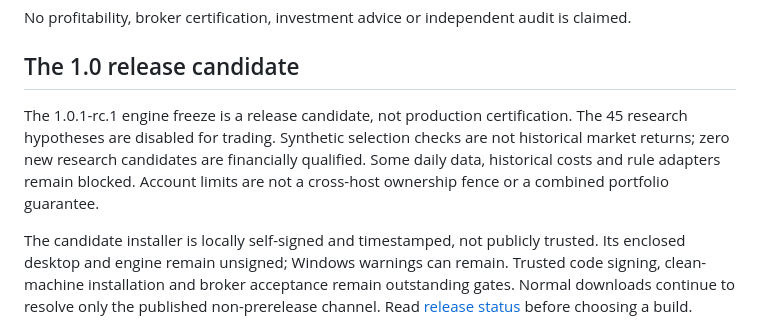
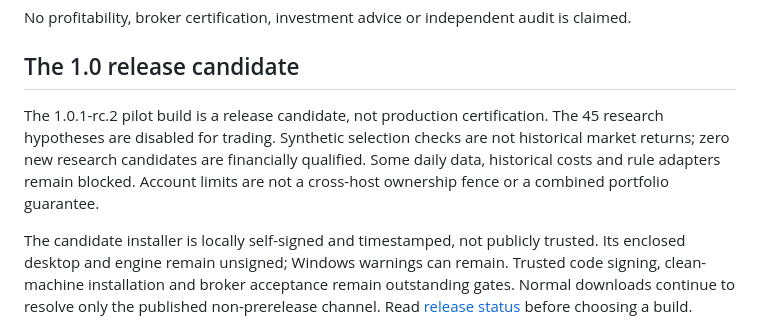
Before and after one commit to EmmanuelMmanda/LunaBot-Desktop, a Markdown page: docs/PRODUCT-LIMITS.md, the part around the change. Drawn GitHub-style.

```diff
--- a/docs/PRODUCT-LIMITS.md
+++ b/docs/PRODUCT-LIMITS.md
@@ -14,6 +14,6 @@ No profitability, broker certification, investment advice or independent audit i
 
 ## The 1.0 release candidate
 
-The 1.0.1-rc.1 engine freeze is a release candidate, not production certification. The 45 research hypotheses are disabled for trading. Synthetic selection checks are not historical market returns; zero new research candidates are financially qualified. Some daily data, historical costs and rule adapters remain blocked. Account limits are not a cross-host ownership fence or a combined portfolio guarantee.
+The 1.0.1-rc.2 pilot build is a release candidate, not production certification. The 45 research hypotheses are disabled for trading. Synthetic selection checks are not historical market returns; zero new research candidates are financially qualified. Some daily data, historical costs and rule adapters remain blocked. Account limits are not a cross-host ownership fence or a combined portfolio guarantee.
 
 The candidate installer is locally self-signed and timestamped, not publicly trusted. Its enclosed desktop and engine remain unsigned; Windows warnings can remain. Trusted code signing, clean-machine installation and broker acceptance remain outstanding gates. Normal downloads continue to resolve only the published non-prerelease channel. Read [release status](releases.html) before choosing a build.
```
Also changed, not shown: README.md (+2 -2 lines), docs/assets/release-operations.jpg, docs/assets/release-overview.jpg, docs/assets/release-research.jpg, docs/assets/release-trade-desk.jpg, 5 other files.
